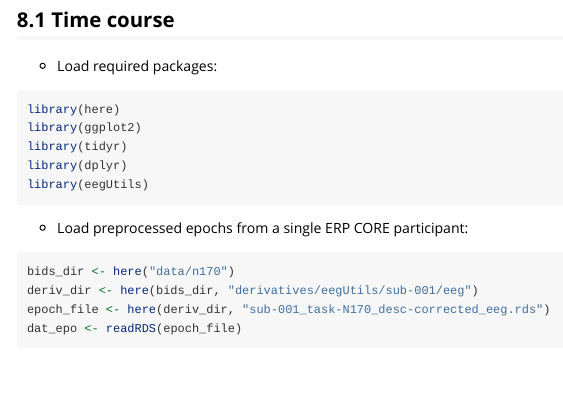
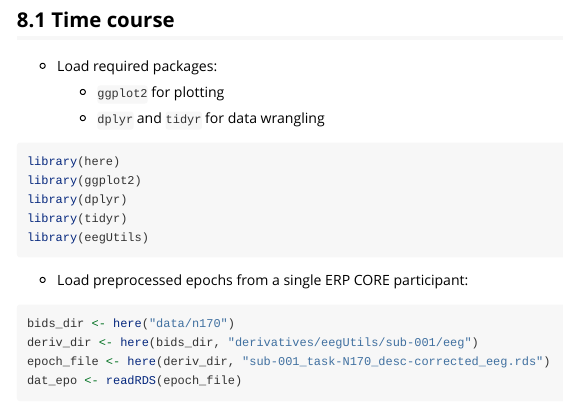
Before and after one commit to alexenge/eegSeminaR, an R Markdown document (vignettes/v8-making-plots.Rmd): the page in a window 1100 px wide, from 200 px down. Rendered offline with R 4.5, knitr and Pandoc, with nearby package versions; some code elsewhere in the file could not run offline.

Commit message:
Add missing packages

````diff
--- a/vignettes/v8-making-plots.Rmd
+++ b/vignettes/v8-making-plots.Rmd
@@ -19,11 +19,15 @@ editor_options:
 
 -   Load required packages:
 
+    -   `ggplot2` for plotting
+
+    -   `dplyr` and `tidyr` for data wrangling
+
 ```{r, message=FALSE}
 library(here)
 library(ggplot2)
+library(dplyr)
 library(tidyr)
-library(dplyr)
 library(eegUtils)
 ```
 
````
Also changed, not shown: 1 other file.
